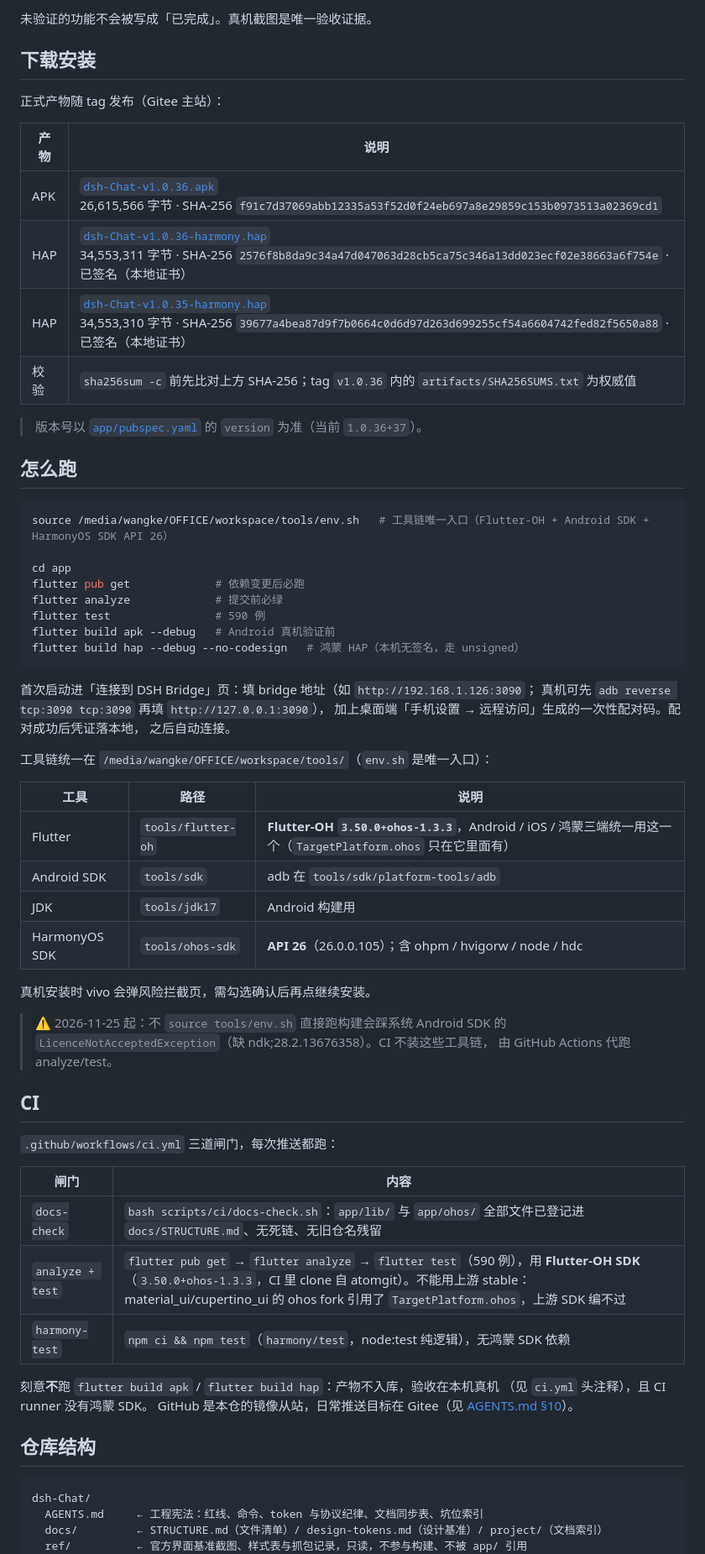
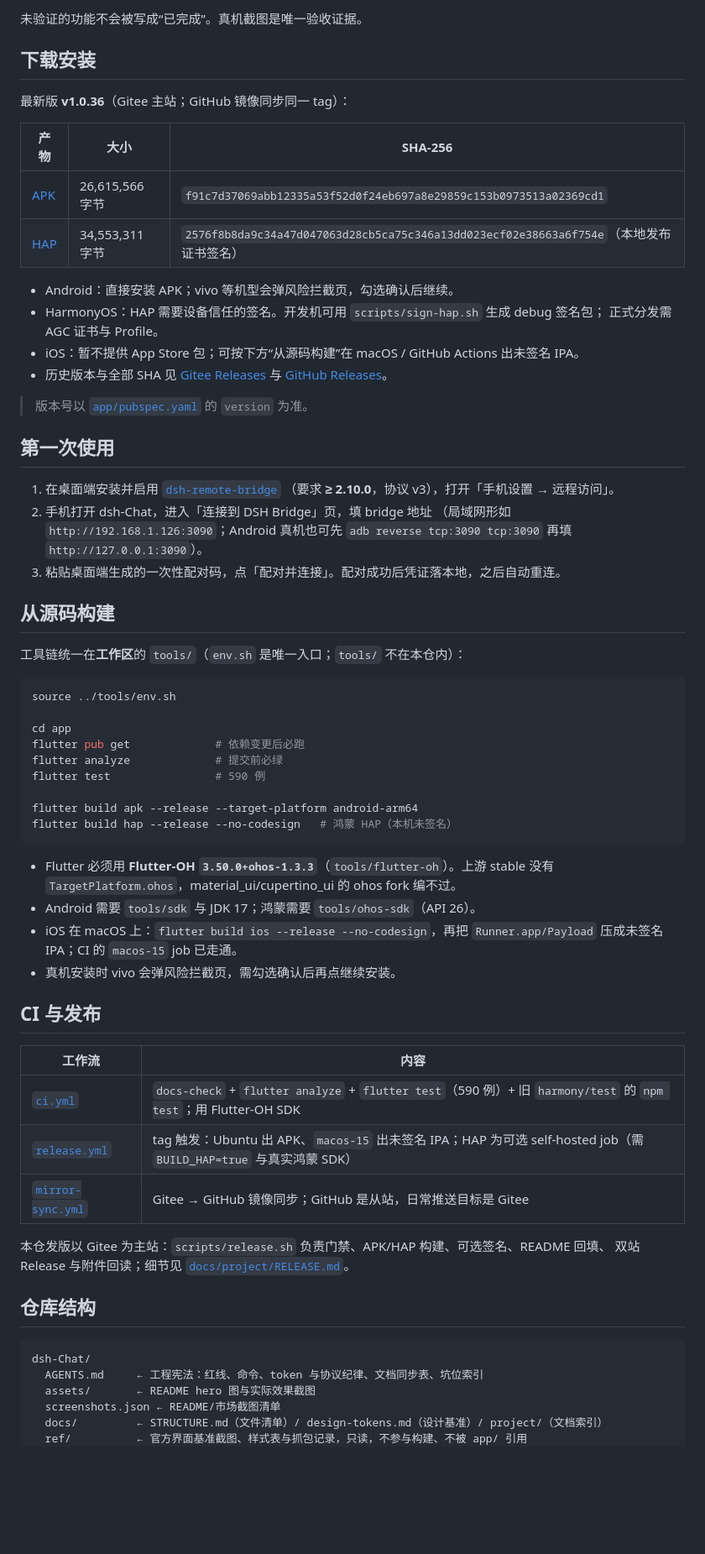
Before and after one commit to westanke/dsh-Chat, a Markdown page: README.md, the part around one of its changes. Shown at 84% size. GitHub-like rendering; blank space fills up the shorter version.

````diff
--- a/README.md
+++ b/README.md
@@ -95,71 +88,74 @@
 
-未验证的功能不会被写成「已完成」。真机截图是唯一验收证据。
+未验证的功能不会被写成“已完成”。真机截图是唯一验收证据。
 
 ## 下载安装
 
-正式产物随 tag 发布（Gitee 主站）：
+最新版 **v1.0.36**（Gitee 主站；GitHub 镜像同步同一 tag）：
 
-| 产物 | 说明 |
-|---|---|
-| APK | [`dsh-Chat-v1.0.36.apk`](https://gitee.com/westanke/dsh-Chat/releases/download/v1.0.36/dsh-Chat-v1.0.36.apk)<br>26,615,566 字节 · SHA-256 `f91c7d37069abb12335a53f52d0f24eb697a8e29859c153b0973513a02369cd1` |
-| HAP | [`dsh-Chat-v1.0.36-harmony.hap`](https://gitee.com/westanke/dsh-Chat/releases/download/v1.0.36/dsh-Chat-v1.0.36-harmony.hap)<br>34,553,311 字节 · SHA-256 `2576f8b8da9c34a47d047063d28cb5ca75c346a13dd023ecf02e38663a6f754e` · 已签名（本地证书） |
-| HAP | [`dsh-Chat-v1.0.35-harmony.hap`](https://gitee.com/westanke/dsh-Chat/releases/download/v1.0.35/dsh-Chat-v1.0.35-harmony.hap)<br>34,553,310 字节 · SHA-256 `39677a4bea87d9f7b0664c0d6d97d263d699255cf54a6604742fed82f5650a88` · 已签名（本地证书） |
-| 校验 | `sha256sum -c` 前先比对上方 SHA-256；tag `v1.0.36` 内的 `artifacts/SHA256SUMS.txt` 为权威值 |
+| 产物 | 大小 | SHA-256 |
+|---|---|---|
+| [APK](https://gitee.com/westanke/dsh-Chat/releases/download/v1.0.36/dsh-Chat-v1.0.36.apk) | 26,615,566 字节 | `f91c7d37069abb12335a53f52d0f24eb697a8e29859c153b0973513a02369cd1` |
+| [HAP](https://gitee.com/westanke/dsh-Chat/releases/download/v1.0.36/dsh-Chat-v1.0.36-harmony.hap) | 34,553,311 字节 | `2576f8b8da9c34a47d047063d28cb5ca75c346a13dd023ecf02e38663a6f754e`（本地发布证书签名） |
 
-> 版本号以 [`app/pubspec.yaml`](app/pubspec.yaml) 的 `version` 为准（当前 `1.0.36+37`）。
+- Android：直接安装 APK；vivo 等机型会弹风险拦截页，勾选确认后继续。
+- HarmonyOS：HAP 需要设备信任的签名。开发机可用 `scripts/sign-hap.sh` 生成 debug 签名包；
+  正式分发需 AGC 证书与 Profile。
+- iOS：暂不提供 App Store 包；可按下方“从源码构建”在 macOS / GitHub Actions 出未签名 IPA。
+- 历史版本与全部 SHA 见 [Gitee Releases](https://gitee.com/westanke/dsh-Chat/releases)
+  与 [GitHub Releases](https://github.com/westanke/dsh-Chat/releases)。
 
-## 怎么跑
+> 版本号以 [`app/pubspec.yaml`](app/pubspec.yaml) 的 `version` 为准。
+
+## 第一次使用
+
+1. 在桌面端安装并启用 [`dsh-remote-bridge`](https://github.com/westanke/dsh-remote-bridge)
+   （要求 **≥ 2.10.0**，协议 v3），打开「手机设置 → 远程访问」。
+2. 手机打开 dsh-Chat，进入「连接到 DSH Bridge」页，填 bridge 地址
+   （局域网形如 `http://192.168.1.126:3090`；Android 真机也可先
+   `adb reverse tcp:3090 tcp:3090` 再填 `http://127.0.0.1:3090`）。
+3. 粘贴桌面端生成的一次性配对码，点「配对并连接」。配对成功后凭证落本地，之后自动重连。
+
+## 从源码构建
+
+工具链统一在**工作区**的 `tools/`（`env.sh` 是唯一入口；`tools/` 不在本仓内）：
 
 ```sh
-source /media/wangke/OFFICE/workspace/tools/env.sh   # 工具链唯一入口（Flutter-OH + Android SDK + HarmonyOS SDK API 26）
+source ../tools/env.sh
 
 cd app
 flutter pub get             # 依赖变更后必跑
 flutter analyze             # 提交前必绿
 flutter test                # 590 例
-flutter build apk --debug   # Android 真机验证前
-flutter build hap --debug --no-codesign   # 鸿蒙 HAP（本机无签名，走 unsigned）
+
+flutter build apk --release --target-platform android-arm64
+flutter build hap --release --no-codesign   # 鸿蒙 HAP（本机未签名）
 ```
 
-首次启动进「连接到 DSH Bridge」页：填 bridge 地址（如 `http://192.168.1.126:3090`；
-真机可先 `adb reverse tcp:3090 tcp:3090` 再填 `http://127.0.0.1:3090`），
-加上桌面端「手机设置 → 远程访问」生成的一次性配对码。配对成功后凭证落本地，
-之后自动连接。
+- Flutter 必须用 **Flutter-OH `3.50.0+ohos-1.3.3`**（`tools/flutter-oh`）。上游 stable 没有
+  `TargetPlatform.ohos`，material_ui/cupertino_ui 的 ohos fork 编不过。
+- Android 需要 `tools/sdk` 与 JDK 17；鸿蒙需要 `tools/ohos-sdk`（API 26）。
+- iOS 在 macOS 上：`flutter build ios --release --no-codesign`，再把 `Runner.app/Payload`
+  压成未签名 IPA；CI 的 `macos-15` job 已走通。
+- 真机安装时 vivo 会弹风险拦截页，需勾选确认后再点继续安装。
 
-工具链统一在 `/media/wangke/OFFICE/workspace/tools/`（`env.sh` 是唯一入口）：
+## CI 与发布
 
-| 工具 | 路径 | 说明 |
-|---|---|---|
-| Flutter | `tools/flutter-oh` | **Flutter-OH `3.50.0+ohos-1.3.3`**，Android / iOS / 鸿蒙三端统一用这一个（`TargetPlatform.ohos` 只在它里面有） |
-| Android SDK | `tools/sdk` | adb 在 `tools/sdk/platform-tools/adb` |
-| JDK | `tools/jdk17` | Android 构建用 |
-| HarmonyOS SDK | `tools/ohos-sdk` | **API 26**（26.0.0.105）；含 ohpm / hvigorw / node / hdc |
+| 工作流 | 内容 |
+|---|---|
+| [`ci.yml`](.github/workflows/ci.yml) | `docs-check` + `flutter analyze` + `flutter test`（590 例）+ 旧 `harmony/test` 的 `npm test`；用 Flutter-OH SDK |
+| [`release.yml`](.github/workflows/release.yml) | tag 触发：Ubuntu 出 APK、`macos-15` 出未签名 IPA；HAP 为可选 self-hosted job（需 `BUILD_HAP=true` 与真实鸿蒙 SDK） |
+| [`mirror-sync.yml`](.github/workflows/mirror-sync.yml) | Gitee → GitHub 镜像同步；GitHub 是从站，日常推送目标是 Gitee |
 
-真机安装时 vivo 会弹风险拦截页，需勾选确认后再点继续安装。
-
-> ⚠️ 2026-11-25 起：不 `source tools/env.sh` 直接跑构建会踩系统 Android SDK 的
-> `LicenceNotAcceptedException`（缺 ndk;28.2.13676358）。CI 不装这些工具链，
-> 由 GitHub Actions 代跑 analyze/test。
-
-## CI
-
-`.github/workflows/ci.yml` 三道闸门，每次推送都跑：
-
-| 闸门 | 内容 |
-|---|---|
-| `docs-check` | `bash scripts/ci/docs-check.sh`：`app/lib/` 与 `app/ohos/` 全部文件已登记进 `docs/STRUCTURE.md`、无死链、无旧仓名残留 |
-| `analyze + test` | `flutter pub get` → `flutter analyze` → `flutter test`（590 例），用 **Flutter-OH SDK**（`3.50.0+ohos-1.3.3`，CI 里 clone 自 atomgit）。不能用上游 stable：material_ui/cupertino_ui 的 ohos fork 引用了 `TargetPlatform.ohos`，上游 SDK 编不过 |
-| `harmony-test` | `npm ci && npm test`（`harmony/test`，node:test 纯逻辑），无鸿蒙 SDK 依赖 |
-
-刻意**不**跑 `flutter build apk` / `flutter build hap`：产物不入库，验收在本机真机
-（见 `ci.yml` 头注释），且 CI runner 没有鸿蒙 SDK。
-GitHub 是本仓的镜像从站，日常推送目标在 Gitee（见 [AGENTS.md §10](AGENTS.md)）。
+本仓发版以 Gitee 为主站：`scripts/release.sh` 负责门禁、APK/HAP 构建、可选签名、README 回填、
+双站 Release 与附件回读；细节见 [`docs/project/RELEASE.md`](docs/project/RELEASE.md)。
 
 ## 仓库结构
 
 ```
 dsh-Chat/
   AGENTS.md     ← 工程宪法：红线、命令、token 与协议纪律、文档同步表、坑位索引
+  assets/       ← README hero 图与实际效果截图
+  screenshots.json ← README/市场截图清单
   docs/         ← STRUCTURE.md（文件清单）/ design-tokens.md（设计基准）/ project/（文档索引）
   ref/          ← 官方界面基准截图、样式表与抓包记录，只读，不参与构建、不被 app/ 引用
   app/          ← Flutter 工程根（lib/ 下仅 design/、bridge/、ui/ 三个子目录）
````
Also changed, not shown: other parts of README.md (+67 -62 lines), README.en.md (added, +198 -0 lines), docs/STRUCTURE.md (+10 -0 lines), assets/promo-16x9.en.png (added), assets/promo-16x9.png (added), assets/screenshots/chat.jpg (added), assets/screenshots/sessions.jpg (added), assets/screenshots/settings.jpg (added), 1 other file.
